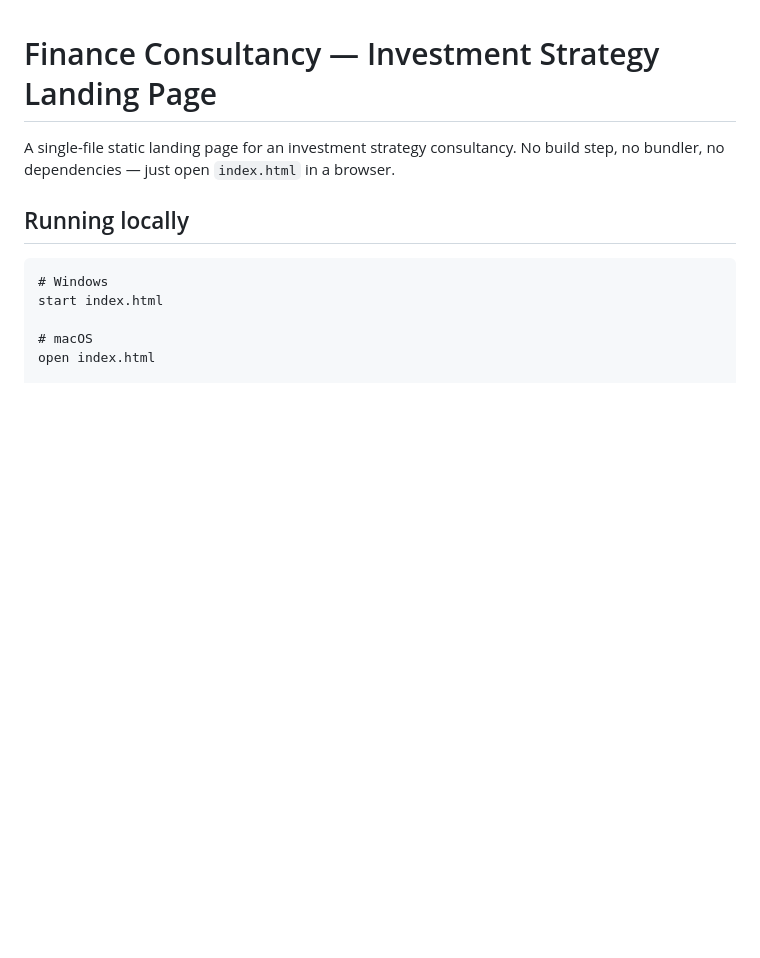
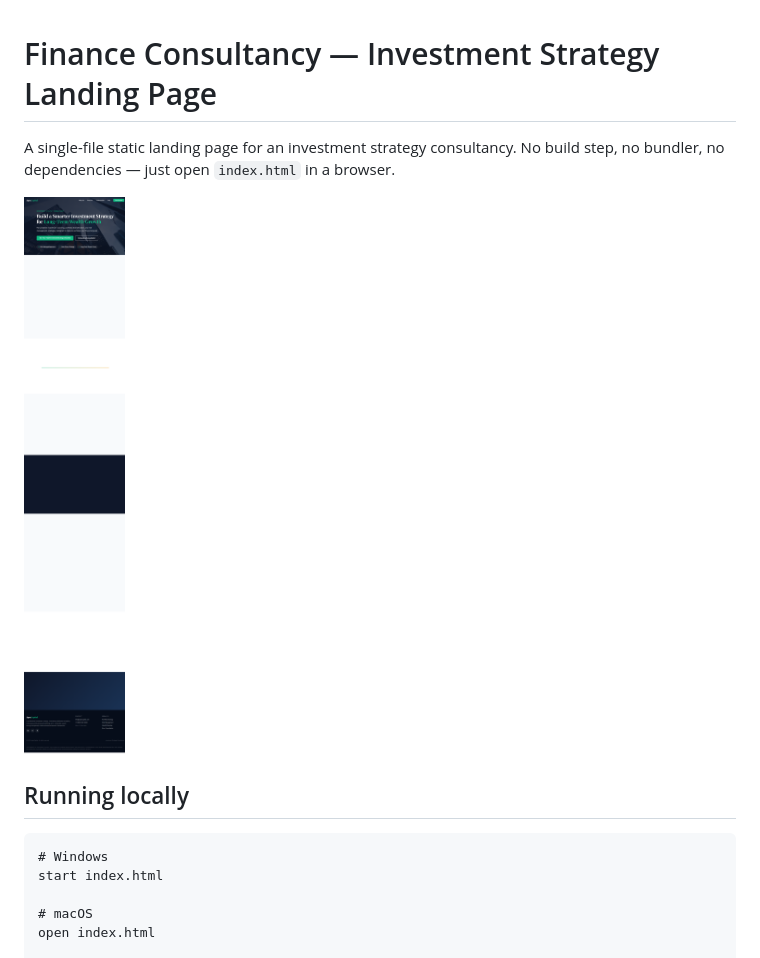
Before and after one commit to verwertung777-droid/financeconsultancy, a Markdown page: README.md, the part around the change. Rendered like a GitHub page; pictures changed too: screenshot-homepage.png (added); blank space fills up the shorter version.

Commit message:
Add homepage screenshot, MCP config, and .gitignore updates
- screenshot-homepage.png: full-page Playwright screenshot of the landing page
- README.md: embed screenshot at the top for a visual preview
- .mcp.json: project-level Playwright MCP server configuration
- .gitignore: ignore ..claude/ artifact, push.bat, and .playwright-mcp/ cache

Co-Authored-By: Claude Sonnet 4.6 <noreply@anthropic.com>

```diff
--- a/README.md
+++ b/README.md
@@ -1,6 +1,8 @@
 # Finance Consultancy — Investment Strategy Landing Page
 
 A single-file static landing page for an investment strategy consultancy. No build step, no bundler, no dependencies — just open `index.html` in a browser.
+
+![Homepage screenshot](screenshot-homepage.png)
 
 ## Running locally
 
```
Also changed, not shown: 2 other files.
